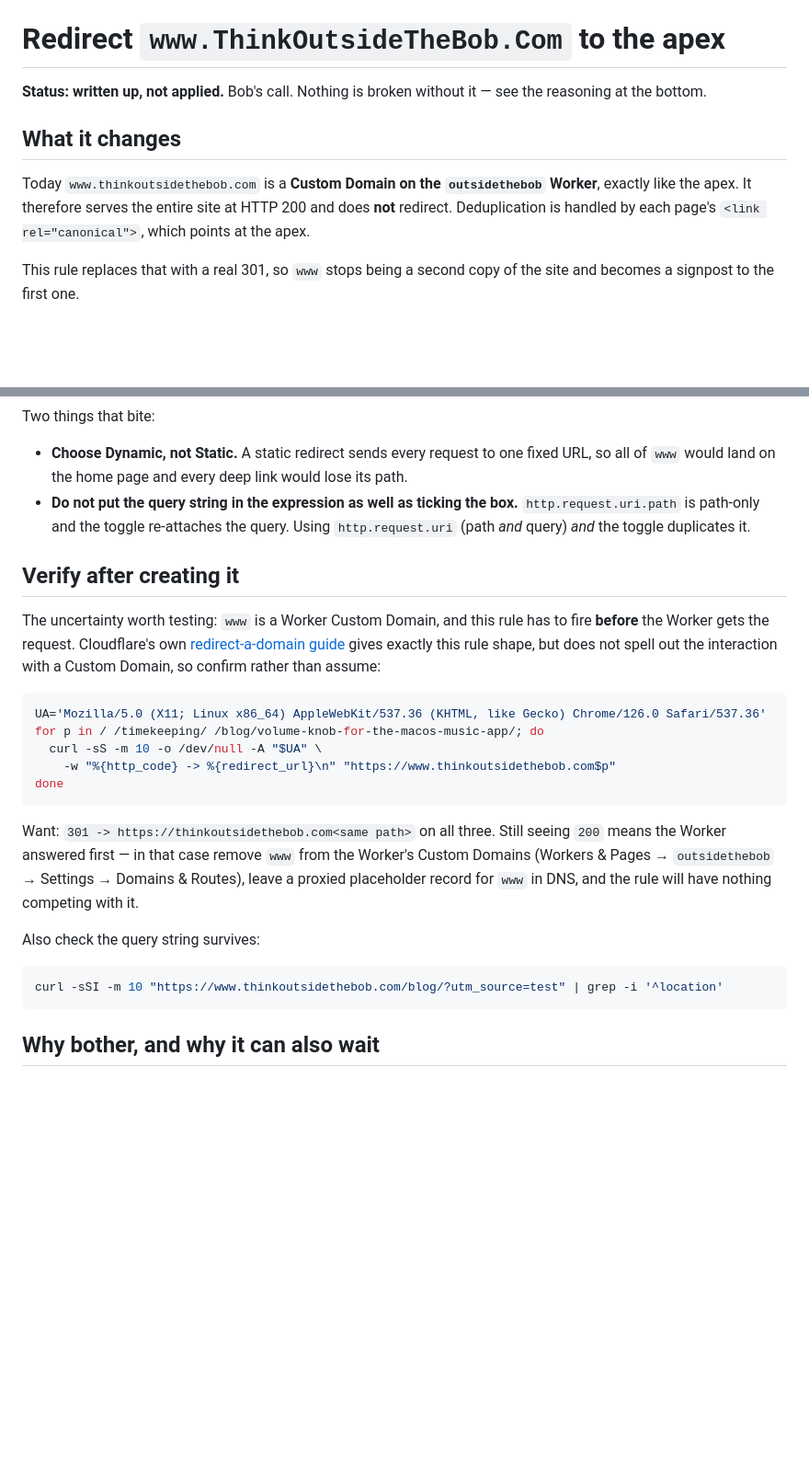
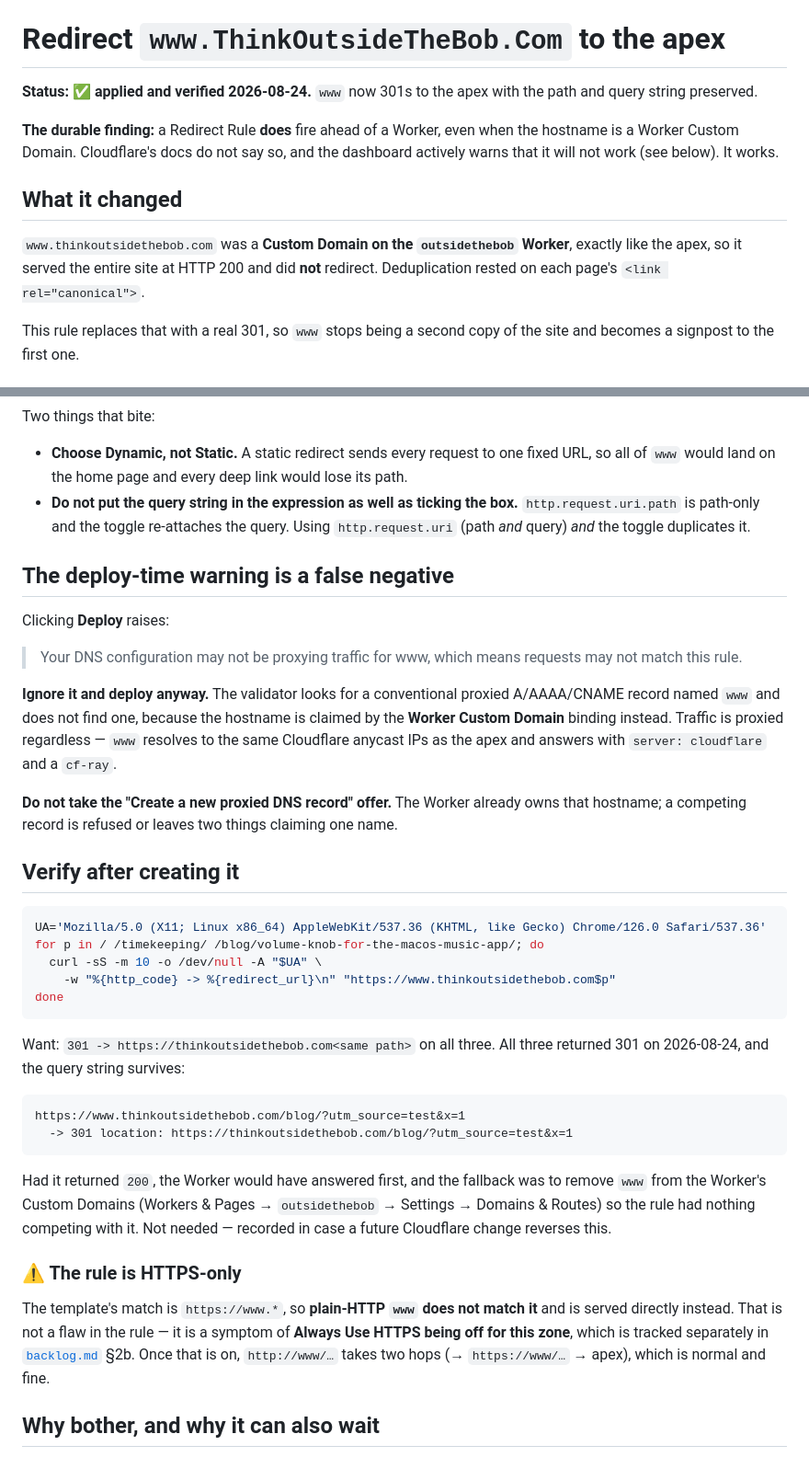
Before and after one commit to bobvan/outsideTheBob, a Markdown page: docs/cloudflare-www-redirect.md, 2 parts joined by grey strips. Shown at 92% size. GitHub-like rendering; blank space fills up the shorter version.

Commit message:
docs: www -> apex 301 is live; found Always Use HTTPS is off
The redirect rule works. All three probes return 301 to the apex with the path
preserved, and the query string survives. Two findings worth keeping:

  - A Redirect Rule DOES fire ahead of a Worker, even when the hostname is a
    Worker Custom Domain. Cloudflare's docs never say so.
  - The deploy-time warning "DNS may not be proxying traffic for www" is a false
    negative for a Custom Domain. Deploy anyway, and do not accept its offer to
    create a competing proxied DNS record.

Found while verifying: Always Use HTTPS is OFF for the zone. The whole site
answers on plain HTTP at 200, apex and www alike, with no HSTS. That is also why
plain-HTTP www misses the rule, whose match is https-only. Opened as the next
item in backlog 2b; CLAUDE.md's "HTTPS enforced" was a GitHub Pages leftover.

Co-Authored-By: Claude Opus 5 <noreply@anthropic.com>

````diff
--- a/docs/cloudflare-www-redirect.md
+++ b/docs/cloudflare-www-redirect.md
@@ -1,14 +1,17 @@
 # Redirect `www.ThinkOutsideTheBob.Com` to the apex
 
-**Status: written up, not applied.** Bob's call. Nothing is broken without it —
-see the reasoning at the bottom.
+**Status: ✅ applied and verified 2026-08-24.** `www` now 301s to the apex with
+the path and query string preserved.
 
-## What it changes
+**The durable finding:** a Redirect Rule **does** fire ahead of a Worker, even
+when the hostname is a Worker Custom Domain. Cloudflare's docs do not say so, and
+the dashboard actively warns that it will not work (see below). It works.
 
-Today `www.thinkoutsidethebob.com` is a **Custom Domain on the `outsidethebob`
-Worker**, exactly like the apex. It therefore serves the entire site at HTTP 200
-and does **not** redirect. Deduplication is handled by each page's
-`<link rel="canonical">`, which points at the apex.
+## What it changed
+
+`www.thinkoutsidethebob.com` was a **Custom Domain on the `outsidethebob`
+Worker**, exactly like the apex, so it served the entire site at HTTP 200 and did
+**not** redirect. Deduplication rested on each page's `<link rel="canonical">`.
 
 This rule replaces that with a real 301, so `www` stops being a second copy of
 the site and becomes a signpost to the first one.
@@ -59,13 +62,24 @@ Two things that bite:
   `http.request.uri.path` is path-only and the toggle re-attaches the query.
   Using `http.request.uri` (path *and* query) *and* the toggle duplicates it.
 
+## The deploy-time warning is a false negative
+
+Clicking **Deploy** raises:
+
+> Your DNS configuration may not be proxying traffic for www, which means
+> requests may not match this rule.
+
+**Ignore it and deploy anyway.** The validator looks for a conventional proxied
+A/AAAA/CNAME record named `www` and does not find one, because the hostname is
+claimed by the **Worker Custom Domain** binding instead. Traffic is proxied
+regardless — `www` resolves to the same Cloudflare anycast IPs as the apex and
+answers with `server: cloudflare` and a `cf-ray`.
+
+**Do not take the "Create a new proxied DNS record" offer.** The Worker already
+owns that hostname; a competing record is refused or leaves two things claiming
+one name.
+
 ## Verify after creating it
-
-The uncertainty worth testing: `www` is a Worker Custom Domain, and this rule has
-to fire **before** the Worker gets the request. Cloudflare's own
-[redirect-a-domain guide](https://developers.cloudflare.com/fundamentals/manage-domains/redirect-domain/)
-gives exactly this rule shape, but does not spell out the interaction with a
-Custom Domain, so confirm rather than assume:
 
 ```bash
 UA='Mozilla/5.0 (X11; Linux x86_64) AppleWebKit/537.36 (KHTML, like Gecko) Chrome/126.0 Safari/537.36'
@@ -75,17 +89,26 @@ for p in / /timekeeping/ /blog/volume-knob-for-the-macos-music-app/; do
 done
 ```
 
-Want: `301 -> https://thinkoutsidethebob.com<same path>` on all three.
-Still seeing `200` means the Worker answered first — in that case remove `www`
-from the Worker's Custom Domains (Workers & Pages → `outsidethebob` → Settings →
-Domains & Routes), leave a proxied placeholder record for `www` in DNS, and the
-rule will have nothing competing with it.
+Want: `301 -> https://thinkoutsidethebob.com<same path>` on all three. All three
+returned 301 on 2026-08-24, and the query string survives:
 
-Also check the query string survives:
+```
+https://www.thinkoutsidethebob.com/blog/?utm_source=test&x=1
+  -> 301 location: https://thinkoutsidethebob.com/blog/?utm_source=test&x=1
+```
 
-```bash
-curl -sSI -m 10 "https://www.thinkoutsidethebob.com/blog/?utm_source=test" | grep -i '^location'
-```
+Had it returned `200`, the Worker would have answered first, and the fallback was
+to remove `www` from the Worker's Custom Domains (Workers & Pages →
+`outsidethebob` → Settings → Domains & Routes) so the rule had nothing competing
+with it. Not needed — recorded in case a future Cloudflare change reverses this.
+
+### ⚠ The rule is HTTPS-only
+
+The template's match is `https://www.*`, so **plain-HTTP `www` does not match it**
+and is served directly instead. That is not a flaw in the rule — it is a symptom
+of **Always Use HTTPS being off for this zone**, which is tracked separately in
+[`backlog.md`](backlog.md) §2b. Once that is on, `http://www/…` takes two hops
+(→ `https://www/…` → apex), which is normal and fine.
 
 ## Why bother, and why it can also wait
 
````
Also changed, not shown: docs/backlog.md (+25 -6 lines).
